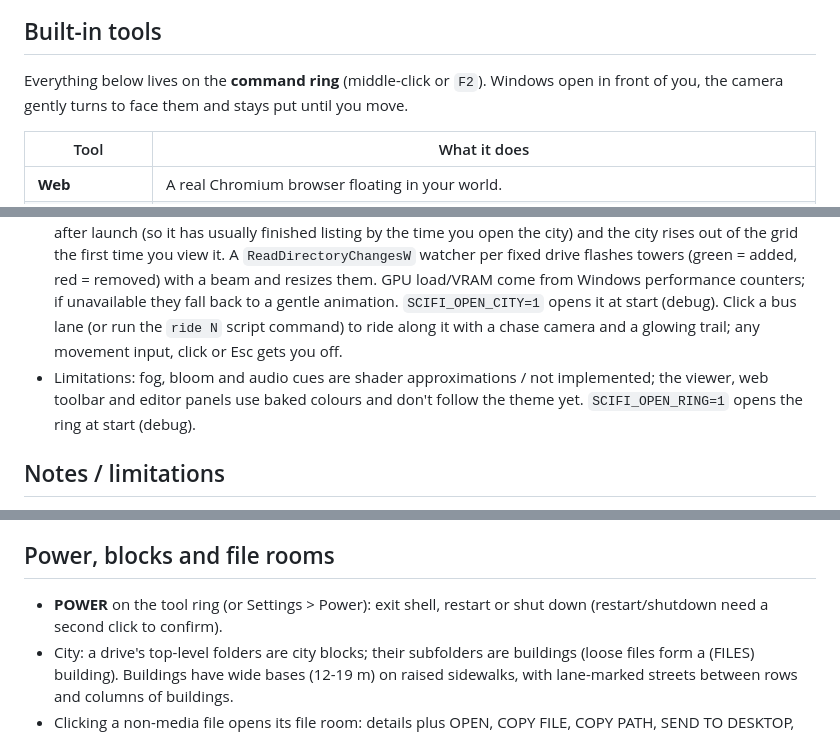
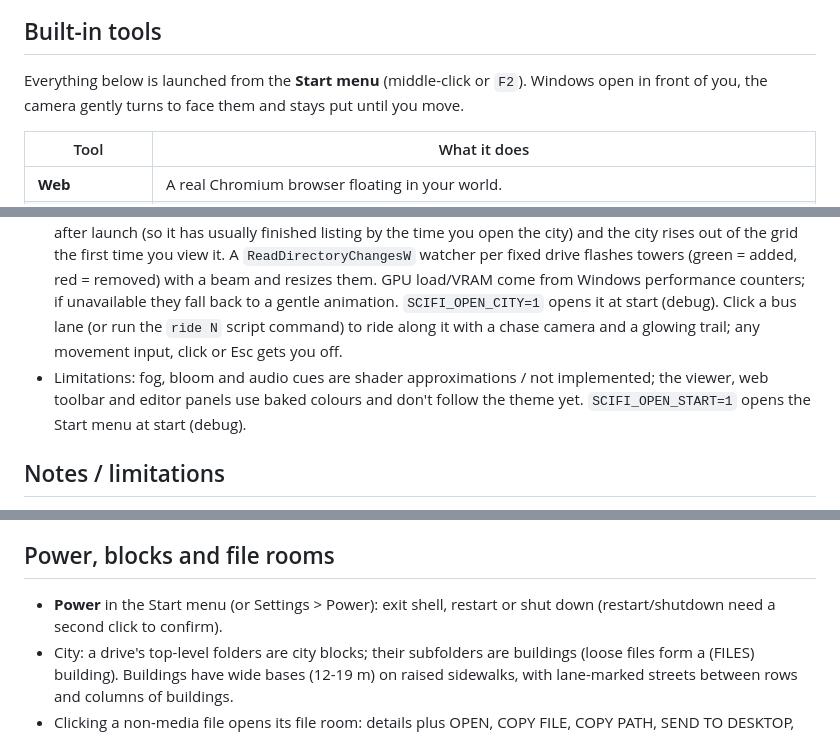
Before and after one commit to Davidalanfisk/SciFiShell, a Markdown page: README.md, 3 parts joined by grey strips. Rendered like a GitHub page.

```diff
--- a/README.md
+++ b/README.md
@@ -96,7 +96,7 @@ Districts sit on glass-pane floors with a neon outline, and the whole city has a
 
 ## Built-in tools
 
-Everything below lives on the **command ring** (middle-click or `F2`). Windows open in front of you, the camera
+Everything below is launched from the **Start menu** (middle-click or `F2`). Windows open in front of you, the camera
 gently turns to face them and stays put until you move.
 
 | Tool | What it does |
@@ -266,5 +266,5 @@ folder is missing the shell builds without a browser. The project now builds as
 - **City** (the home view - the app starts here): a neon-grid city generated from this PC (fly with the usual controls at 8x speed; buildings and the CPU/RAM/GPU monuments are solid. Aim at a tower and click to enter it (opens that folder as a file room; Esc returns to the city). Windows open on top of the city. CPU (spire + per-core pillars), RAM (slab bank) and GPU (ziggurat + VRAM pylon) sit in the middle and show live load; each fixed/removable drive is a platform sized by its capacity, with a lit pad for used space and one tower per top-level folder (height ~ file count, width ~ bytes), joined to the core by roads. A background scan starts ~1.5 s after launch (so it has usually finished listing by the time you open the city) and the city rises out of the grid the first time you view it. A `ReadDirectoryChangesW` watcher per fixed drive flashes towers (green = added, red = removed) with a beam and resizes them. GPU load/VRAM come from Windows performance counters; if unavailable they fall back to a gentle animation. `SCIFI_OPEN_CITY=1` opens it at start (debug). Click a bus lane (or run the `ride N` script command) to ride along it with a chase camera and a glowing trail; any movement input, click or Esc gets you off.
-- Limitations: fog, bloom and audio cues are shader approximations / not implemented; the viewer, web toolbar and editor panels use baked colours and don't follow the theme yet. `SCIFI_OPEN_RING=1` opens the ring at start (debug).
+- Limitations: fog, bloom and audio cues are shader approximations / not implemented; the viewer, web toolbar and editor panels use baked colours and don't follow the theme yet. `SCIFI_OPEN_START=1` opens the Start menu at start (debug).
 
 ## Notes / limitations
 
@@ -299,7 +299,7 @@ folder is missing the shell builds without a browser. The project now builds as
 
 ## Power, blocks and file rooms
 
-- **POWER** on the tool ring (or Settings > Power): exit shell, restart or shut down (restart/shutdown need a second click to confirm).
+- **Power** in the Start menu (or Settings > Power): exit shell, restart or shut down (restart/shutdown need a second click to confirm).
 - City: a drive's top-level folders are city blocks; their subfolders are buildings (loose files form a (FILES) building). Buildings have wide bases (12-19 m) on raised sidewalks, with lane-marked streets between rows and columns of buildings.
 - Clicking a non-media file opens its file room: details plus OPEN, COPY FILE, COPY PATH, SEND TO DESKTOP, DUPLICATE, RENAME (via Explorer), REVEAL IN EXPLORER and DELETE (Recycle Bin, confirm). Media and text files still open in the fullscreen viewer.
 
```
Also changed, not shown: other parts of README.md (+18 -16 lines), docs/command-ring.jpg (deleted), docs/start-menu.jpg (added), 7 other files.
